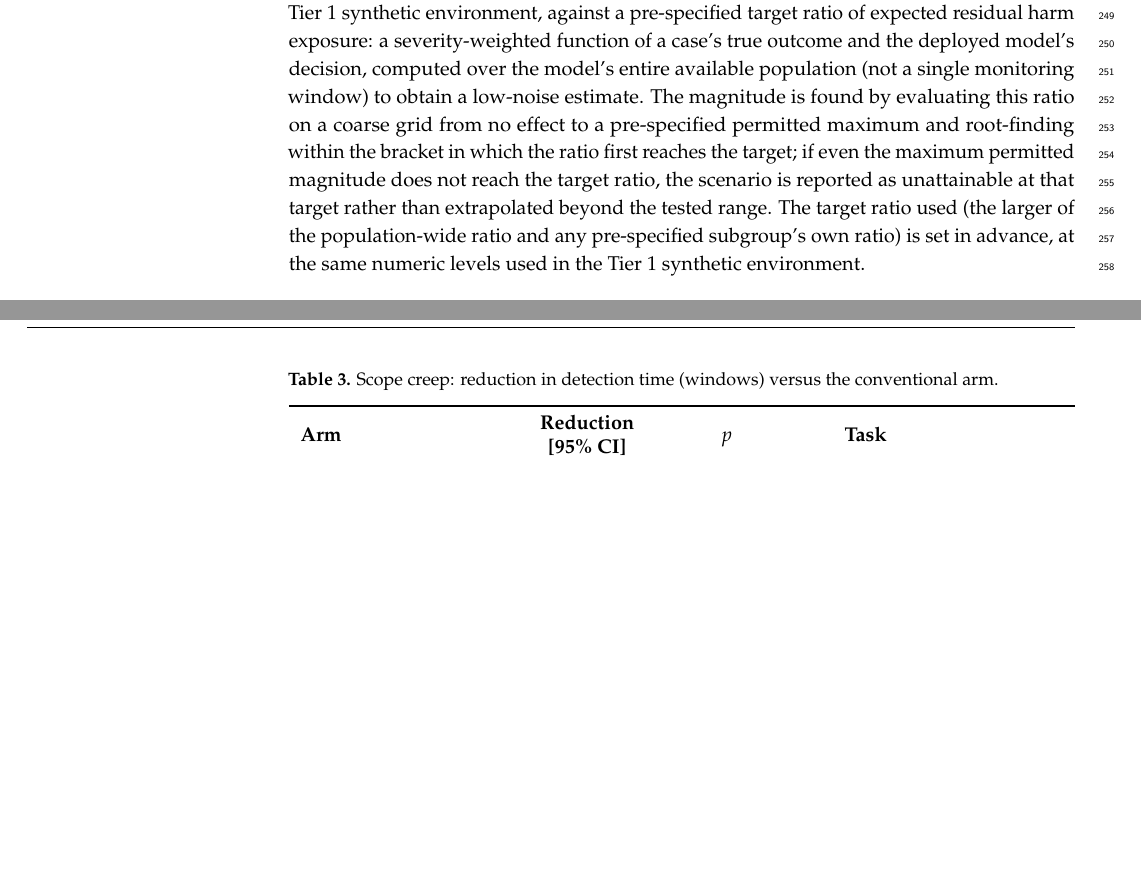
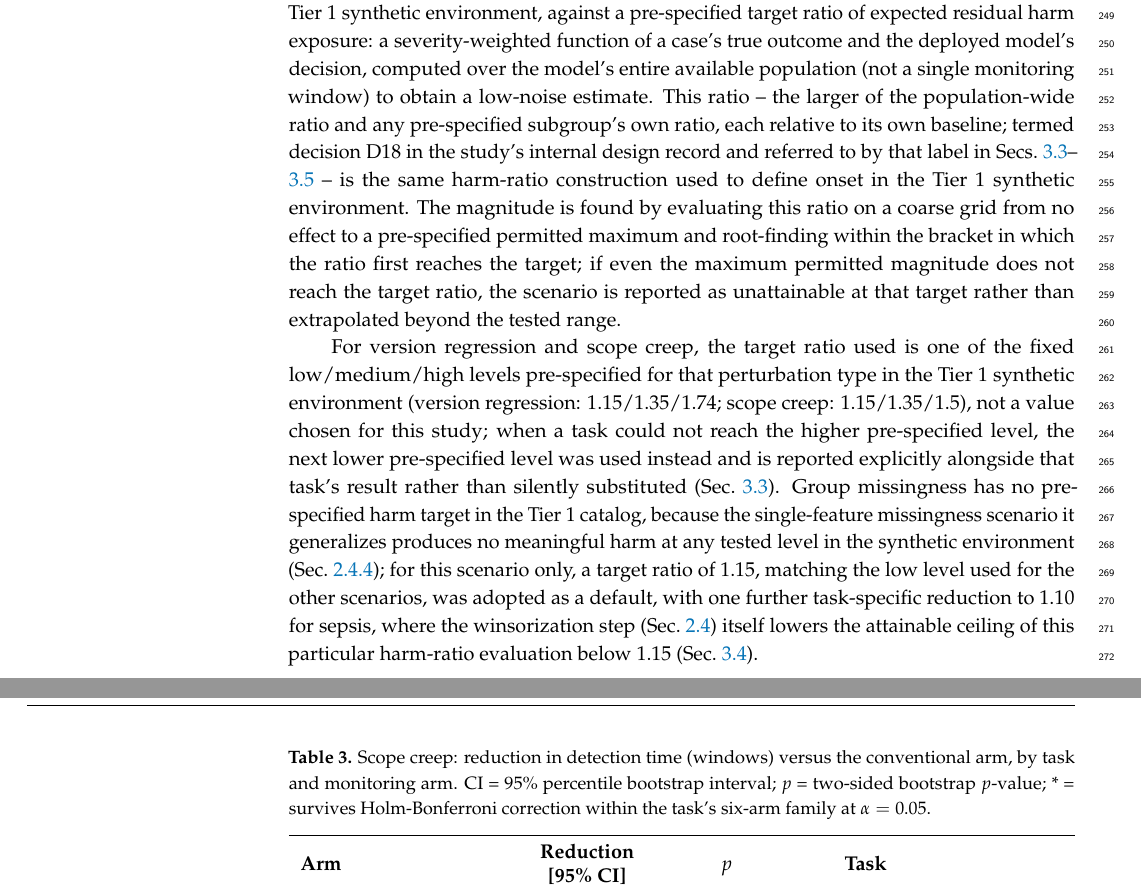
Before and after one commit to yuyunguo/continuous-clinical-assurance, a LaTeX paper (manuscript/main.tex): two parts of pages 6 and 12 of 14 before the commit and two parts of pages 6 and 13 of 15 after it, joined at a grey line, cut so that both start at the same text, the shorter picture padded with empty space. Compiled offline with pdfLaTeX.

Commit message:
Proofread Methods/Results: fix undefined D18 term, correct target-ratio description, self-contained table captions, arm-name consistency
- Sec 2.4.5: every number in Tables 1-3 and Results prose verified bit-for-bit
  against /tmp/final_results/*.log and phase2/scenarios.yaml; all confirmed
  accurate, no transcription errors found.
- Sec 2.4.5 previously claimed target ratios were 'set in advance, at the same
  numeric levels used in the Tier 1 synthetic environment' -- true for version
  regression and scope creep, but group missingness (which generalizes beyond
  any Tier 1 scenario with a pre-specified harm target) actually used an ad
  hoc 1.15 default with a further task-specific drop to 1.10 for sepsis
  (winsorization lowers its attainable ceiling). Rewrote to state this
  precisely, per task, rather than implying one uniform a priori level.
- 'D18 harm ratio' appeared three times in Results (Table 1-3 prose) with no
  definition anywhere in the manuscript. Named and defined it at first use in
  Methods Sec 2.4.5, cross-referencing forward to where it is used.
- Table 2 and Table 3 captions omitted the CI/p/* legend given in Table 1,
  breaking each table's self-containedness. Added the same legend to both.
- Standardized 'calibration-only arm' (an informal paraphrase used twice in
  the Synthesis and scope-creep prose) to 'calibration arm', matching the
  arm's actual defined name (Sec 2.4.2) and its table row label.
- Citations re-verified: every \citep in Methods/Results resolves to a VALID
  (or freshly verified) entry in references.bib; no fabricated or unresolved
  citations found.
- Recompiled clean: 15 pages, no LaTeX errors, no undefined references.

Co-Authored-By: Claude Sonnet 5 <noreply@anthropic.com>

```diff
--- a/manuscript/main.tex
+++ b/manuscript/main.tex
@@ -124,7 +124,9 @@ Perturbations are distinguished by whether they touch a real case's true outcome
 
 \subsubsection{Harm-Scaled Perturbation Levels}\label{sec:levelsolving}
 
-For each input-only scenario, the perturbation's magnitude (missingness probability, replacement share, or regression fraction) is solved, rather than fixed by reuse from the Tier 1 synthetic environment, against a pre-specified target ratio of expected residual harm exposure: a severity-weighted function of a case's true outcome and the deployed model's decision, computed over the model's entire available population (not a single monitoring window) to obtain a low-noise estimate. The magnitude is found by evaluating this ratio on a coarse grid from no effect to a pre-specified permitted maximum and root-finding within the bracket in which the ratio first reaches the target; if even the maximum permitted magnitude does not reach the target ratio, the scenario is reported as unattainable at that target rather than extrapolated beyond the tested range. The target ratio used (the larger of the population-wide ratio and any pre-specified subgroup's own ratio) is set in advance, at the same numeric levels used in the Tier 1 synthetic environment.
+For each input-only scenario, the perturbation's magnitude (missingness probability, replacement share, or regression fraction) is solved, rather than fixed by reuse from the Tier 1 synthetic environment, against a pre-specified target ratio of expected residual harm exposure: a severity-weighted function of a case's true outcome and the deployed model's decision, computed over the model's entire available population (not a single monitoring window) to obtain a low-noise estimate. This ratio -- the larger of the population-wide ratio and any pre-specified subgroup's own ratio, each relative to its own baseline; termed decision D18 in the study's internal design record and referred to by that label in Secs.~\ref{sec:results-sc17}--\ref{sec:results-scopecreep} -- is the same harm-ratio construction used to define onset in the Tier 1 synthetic environment. The magnitude is found by evaluating this ratio on a coarse grid from no effect to a pre-specified permitted maximum and root-finding within the bracket in which the ratio first reaches the target; if even the maximum permitted magnitude does not reach the target ratio, the scenario is reported as unattainable at that target rather than extrapolated beyond the tested range.
+
+For version regression and scope creep, the target ratio used is one of the fixed low/medium/high levels pre-specified for that perturbation type in the Tier 1 synthetic environment (version regression: 1.15/1.35/1.74; scope creep: 1.15/1.35/1.5), not a value chosen for this study; when a task could not reach the higher pre-specified level, the next lower pre-specified level was used instead and is reported explicitly alongside that task's result rather than silently substituted (Sec.~\ref{sec:results-sc17}). Group missingness has no pre-specified harm target in the Tier 1 catalog, because the single-feature missingness scenario it generalizes produces no meaningful harm at any tested level in the synthetic environment (Sec.~\ref{sec:scenarios}); for this scenario only, a target ratio of 1.15, matching the low level used for the other scenarios, was adopted as a default, with one further task-specific reduction to 1.10 for sepsis, where the winsorization step (Sec.~\ref{sec:model}) itself lowers the attainable ceiling of this particular harm-ratio evaluation below 1.15 (Sec.~\ref{sec:results-missingness}).
 
 \subsection{Evaluation Design, Baselines, and Metrics}\label{sec:calibration}
 
@@ -249,7 +251,7 @@ Every arm is significantly faster than conventional monitoring on both attainabl
 The eICU-CRD out-of-scope pool comprised 200{,}859 real unit stays (9.0\% in-hospital mortality). The solved replacement share to reach the target D18 ratio of 1.15 was 0.793 for sepsis (ratio 1.155) and 0.203 for mortality (ratio 1.149); readmission was unattainable at any share up to certainty (maximum ratio reached: 1.000), the same pattern shown under every other scenario in this study.
 
 \begin{table}[H]
-\caption{Scope creep: reduction in detection time (windows) versus the conventional arm.\label{tab:scopecreep}}
+\caption{Scope creep: reduction in detection time (windows) versus the conventional arm, by task and monitoring arm. CI = 95\% percentile bootstrap interval; $p$ = two-sided bootstrap $p$-value; * = survives Holm-Bonferroni correction within the task's six-arm family at $\alpha=0.05$.\label{tab:scopecreep}}
 \begin{tabularx}{\textwidth}{lCCCC}
 \toprule
 \textbf{Arm} & \textbf{Reduction [95\% CI]} & \textbf{$p$} & \textbf{Task} & \\
```
Also changed, not shown: manuscript/main.pdf, manuscript/main.tex (6 more changed lines).
